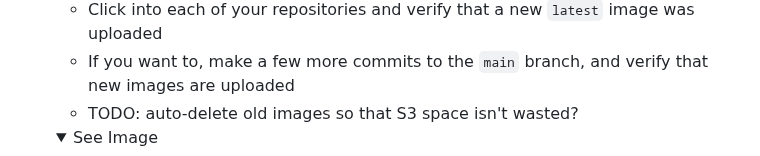
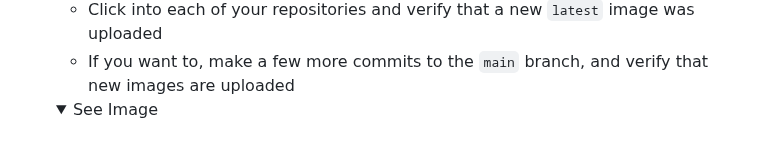
Before and after one commit to GabeMillikan/AWS-ECS-Template, a Markdown page: INSTRUCTIONS.md, the part around the change. Rendered like a GitHub page; folded sections open.

Commit message:
complete todo

```diff
--- a/INSTRUCTIONS.md
+++ b/INSTRUCTIONS.md
@@ -166,7 +166,6 @@ todo: explain how the aws layout works
    - Go back to ECR -> Private Registry -> Repositories
    - Click into each of your repositories and verify that a new `latest` image was uploaded
    - If you want to, make a few more commits to the `main` branch, and verify that new images are uploaded
-   - TODO: auto-delete old images so that S3 space isn't wasted?
    <details>
        <summary>See Image</summary>
        <img src="./.github/readme-images/ecr-latest-image-uploaded.png" width="600px"/>
```
